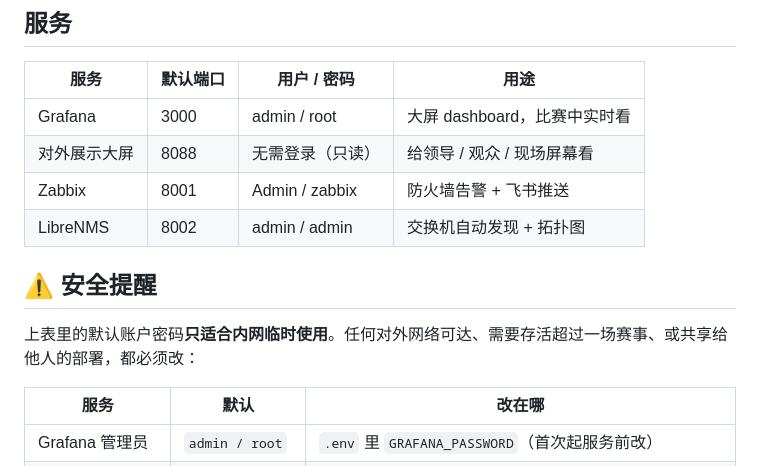
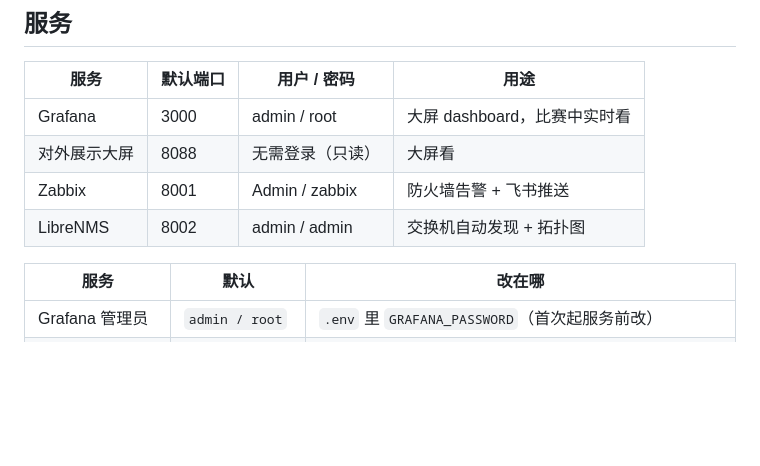
Before and after one commit to yikkrrtykj/monitor-autoconfig, a Markdown page: README.md, the part around the change. GitHub-like rendering; blank space fills up the shorter version.

```diff
--- a/README.md
+++ b/README.md
@@ -7,13 +7,9 @@ Docker Compose 一键部署的赛事网络监控栈，**Zabbix + LibreNMS + Prom
 | 服务 | 默认端口 | 用户 / 密码 | 用途 |
 |---|---|---|---|
 | Grafana | 3000 | admin / root | 大屏 dashboard，比赛中实时看 |
-| 对外展示大屏 | 8088 | 无需登录（只读） | 给领导 / 观众 / 现场屏幕看 |
+| 对外展示大屏 | 8088 | 无需登录（只读） | 大屏看 |
 | Zabbix | 8001 | Admin / zabbix | 防火墙告警 + 飞书推送 |
 | LibreNMS | 8002 | admin / admin | 交换机自动发现 + 拓扑图 |
-
-## ⚠️ 安全提醒
-
-上表里的默认账户密码**只适合内网临时使用**。任何对外网络可达、需要存活超过一场赛事、或共享给他人的部署，都必须改：
 
 | 服务 | 默认 | 改在哪 |
 |---|---|---|
```
